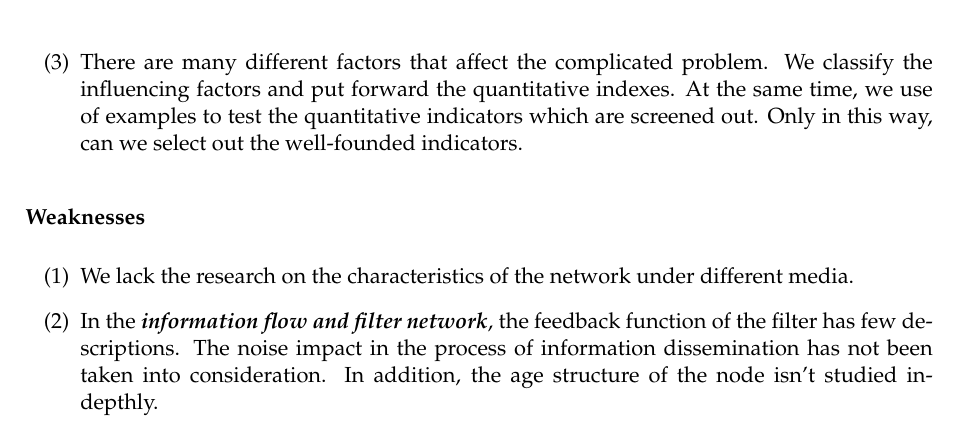
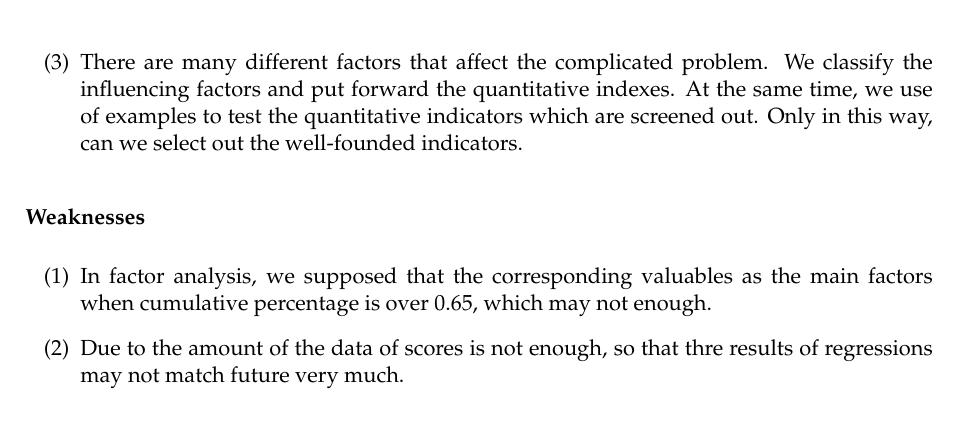
Before and after one commit to MichaelLyo/MCM, a LaTeX paper (Model.tex): part of page 22 of 25, cut so that both start at the same text. Compiled offline with pdfLaTeX.

Commit message:
weekness modified

```diff
--- a/Model.tex
+++ b/Model.tex
@@ -726,8 +726,8 @@ Arizona & 1.60063 & 0.14358 \\
 \paragraph{Weaknesses}
 \begin{enumerate}%[(1)]
 \renewcommand{\labelenumi}{(\theenumi)}
-    \item We lack the research on the characteristics of the network under different media.
-    \item In the \emph{\textbf{information flow and filter network}}, the feedback function of the filter has few descriptions. The noise impact in the process of information dissemination has not been taken into consideration. In addition, the age structure of the node isn't studied in-depthly.
+    \item In factor analysis, we supposed that the corresponding valuables as the main factors when cumulative percentage is over 0.65, which may not enough.
+    \item Due to the amount of the data of scores is not enough, so that thre results of regressions may not match future very much.
 \end{enumerate}
 
 
```
Also changed, not shown: 1 other file.
